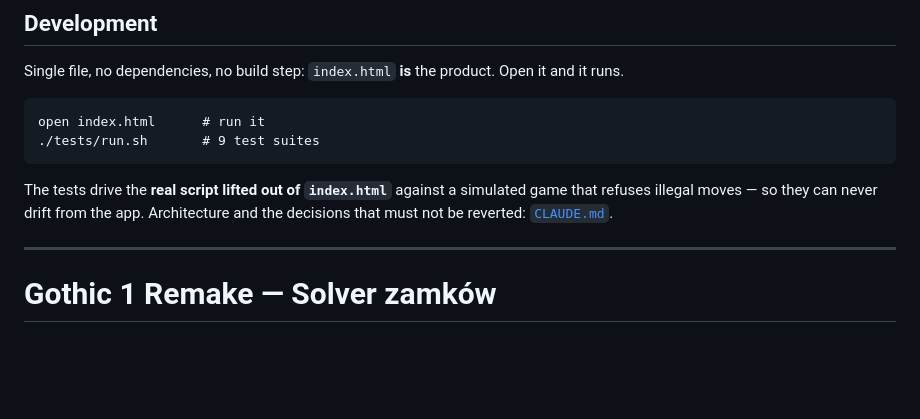
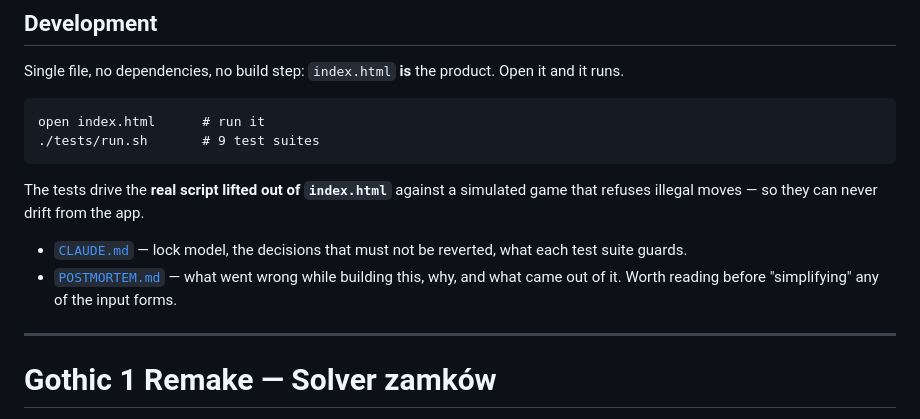
Before and after one commit to jareq7/gothic-remake-lockpick-solver, a Markdown page: README.md, the part around the change. Drawn GitHub-style; blank space fills up the shorter version.

````diff
--- a/README.md
+++ b/README.md
@@ -57,7 +57,10 @@ open index.html      # run it
 ./tests/run.sh       # 9 test suites
 ```
 
-The tests drive the **real script lifted out of `index.html`** against a simulated game that refuses illegal moves — so they can never drift from the app. Architecture and the decisions that must not be reverted: [`CLAUDE.md`](CLAUDE.md).
+The tests drive the **real script lifted out of `index.html`** against a simulated game that refuses illegal moves — so they can never drift from the app.
+
+- [`CLAUDE.md`](CLAUDE.md) — lock model, the decisions that must not be reverted, what each test suite guards.
+- [`POSTMORTEM.md`](POSTMORTEM.md) — what went wrong while building this, why, and what came out of it. Worth reading before "simplifying" any of the input forms.
 
 ---
 
````
Also changed, not shown: CLAUDE.md (+96 -28 lines), POSTMORTEM.md (added, +156 -0 lines).
